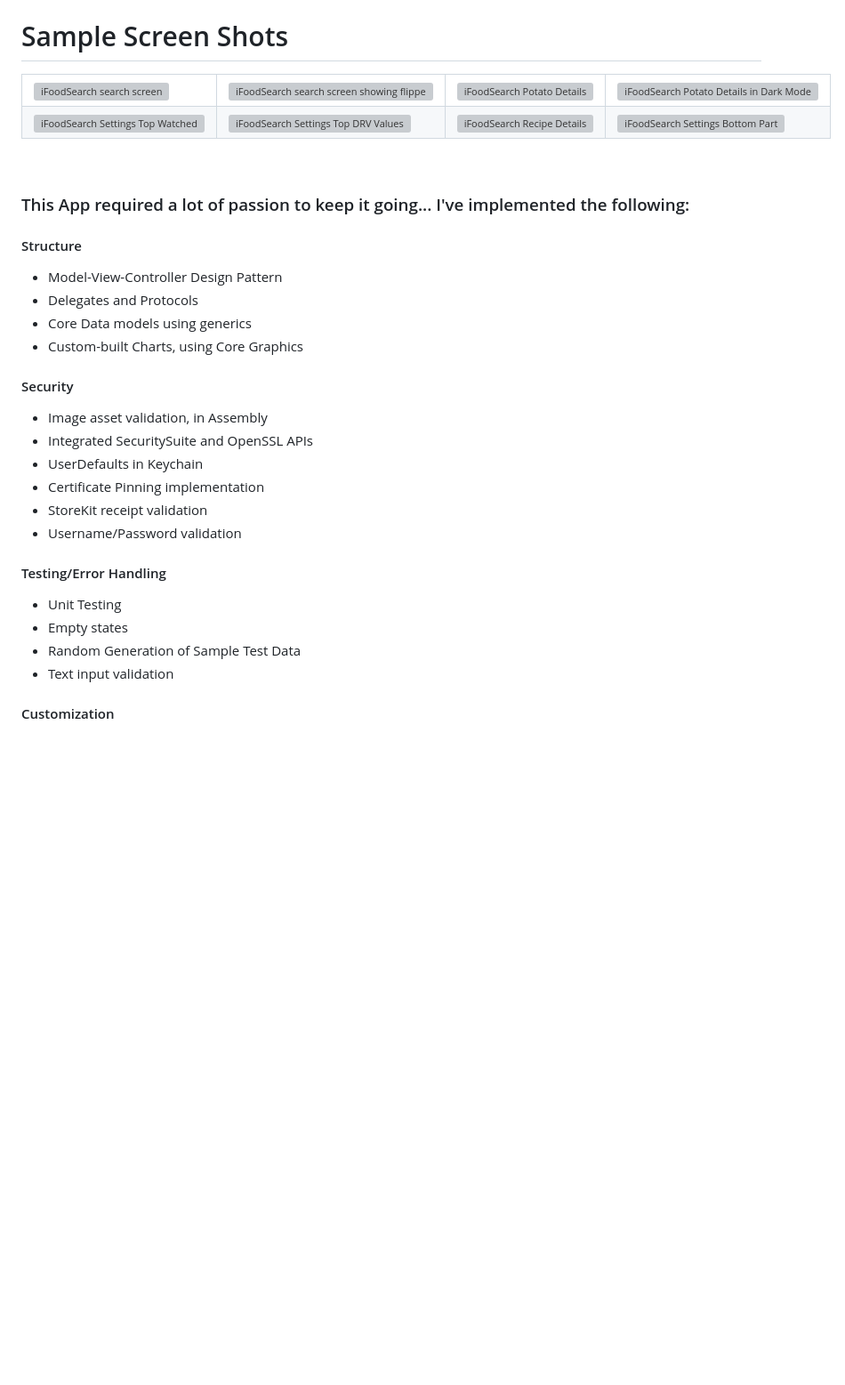
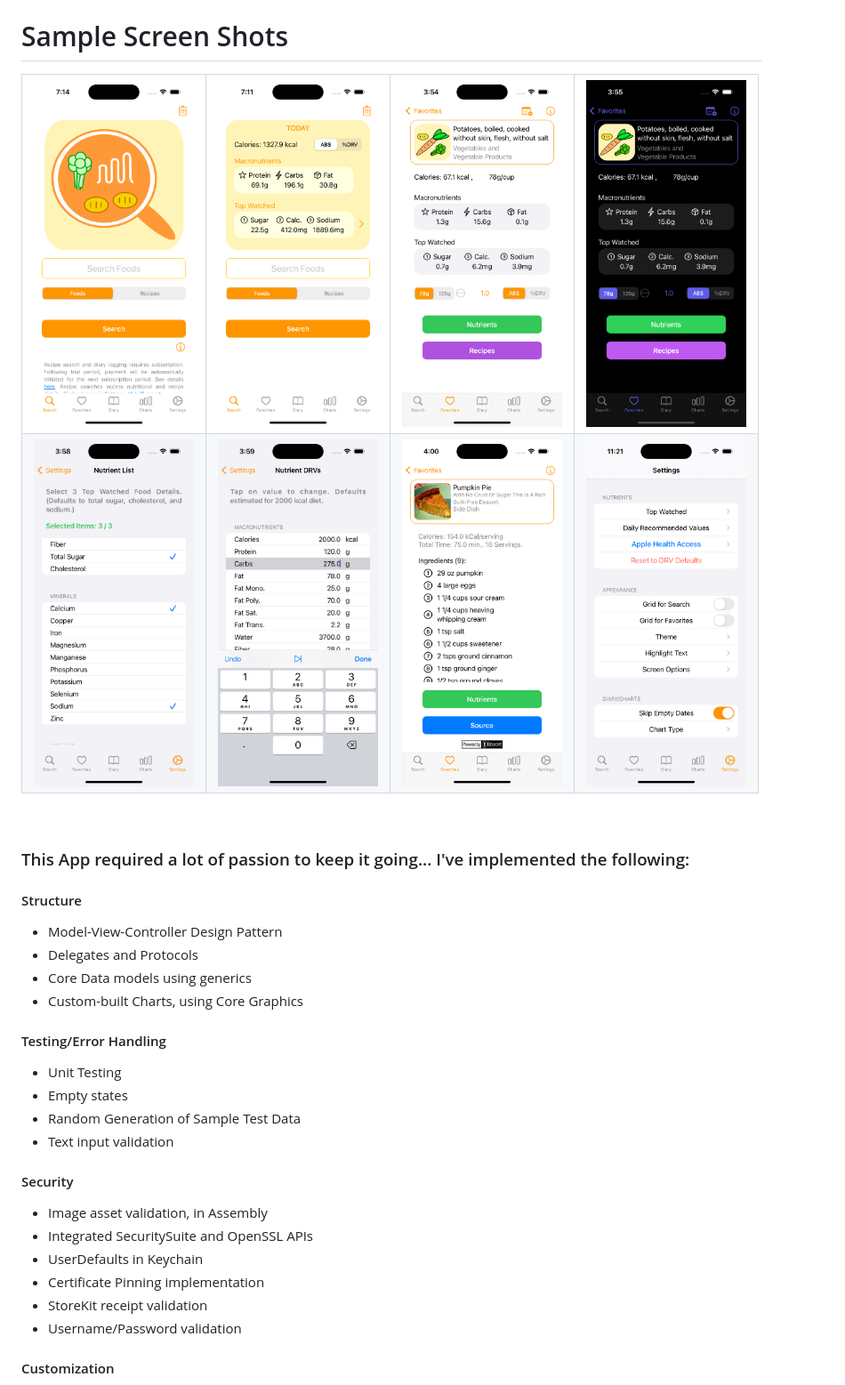
Before and after one commit to FrankBot1000/iFoodSearch, a Markdown page: README.md, the part around one of its changes. Shown at 89% size. GitHub-like rendering; blank space fills up the shorter version; grey boxes are pictures that could not be loaded.

Commit message:
Update file paths for images and videos.

```diff
--- a/README.md
+++ b/README.md
@@ -280,30 +276,30 @@ func testDrawGraphDataSegments_barHeightIsNotNegative() {
 <table>
 <tr>
 	<td>
-	<img src="../Images/iFoodSearchiOS/ScreenShots/01-1a Search Main Screen Foods Trial Info.png" alt="iFoodSearch search screen" width="180"/>
+	<img src="images/screenshots/01-1a Search Main Screen Foods Trial Info.png" alt="iFoodSearch search screen" width="180"/>
 	</td>
 	<td>
-	<img src="../Images/iFoodSearchiOS/ScreenShots/01-1c Search Main Screen Foods Flipped BackView.png" alt="iFoodSearch search screen showing flipped image" width="180"/>
+	<img src="images/screenshots/01-1c Search Main Screen Foods Flipped BackView.png" alt="iFoodSearch search screen showing flipped image" width="180"/>
 	</td>
 	<td>
-	<img src="../Images/iFoodSearchiOS/ScreenShots/03-6a Food Info Potatoes ABS.png" alt="iFoodSearch Potato Details" width="180"/>
+	<img src="images/screenshots/03-6a Food Info Potatoes ABS.png" alt="iFoodSearch Potato Details" width="180"/>
 	</td>
 	<td>
-	<img src="../Images/iFoodSearchiOS/ScreenShots/03-6b Food Info Potatoes ABS Dark Mode.png" alt="iFoodSearch Potato Details in Dark Mode" width="180"/>
+	<img src="images/screenshots/03-6b Food Info Potatoes ABS Dark Mode.png" alt="iFoodSearch Potato Details in Dark Mode" width="180"/>
 	</td>
 </tr>
 <tr>
 	<td>
-	<img src="../Images/iFoodSearchiOS/ScreenShots/06 Settings Pick Top Watched.png" alt="iFoodSearch Settings Top Watched" width="180"/>
+	<img src="images/screenshots/06 Settings Pick Top Watched.png" alt="iFoodSearch Settings Top Watched" width="180"/>
 	</td>
 	<td>
-	<img src="../Images/iFoodSearchiOS/ScreenShots/07 Settings DRV for Nutrients.png" alt="iFoodSearch Settings Top DRV Values" width="180"/>
+	<img src="images/screenshots/07 Settings DRV for Nutrients.png" alt="iFoodSearch Settings Top DRV Values" width="180"/>
 	</td>
 	<td>
-	<img src="../Images/iFoodSearchiOS/ScreenShots/08 Recipe Details Pumpkin Pie.png" alt="iFoodSearch Recipe Details" width="180"/>
+	<img src="images/screenshots/08 Recipe Details Pumpkin Pie.png" alt="iFoodSearch Recipe Details" width="180"/>
 	</td>
 	<td>
-	<img src="../Images/iFoodSearchiOS/ScreenShots/13 iFoodSearch Settings Bottom Part.png" alt="iFoodSearch Settings Bottom Part" width="180"/>
+	<img src="images/screenshots/13 iFoodSearch Settings Bottom Part.png" alt="iFoodSearch Settings Bottom Part" width="180"/>
 	</td>
 </tr>
 </table>
@@ -317,6 +313,13 @@ func testDrawGraphDataSegments_barHeightIsNotNegative() {
 * Custom-built Charts, using Core Graphics
 <br></br>
 
+#### Testing/Error Handling
+* Unit Testing
+* Empty states
+* Random Generation of Sample Test Data
+* Text input validation
+<br></br>
+
 #### Security
 * Image asset validation, in Assembly
 * Integrated SecuritySuite and OpenSSL APIs
@@ -324,13 +327,6 @@ func testDrawGraphDataSegments_barHeightIsNotNegative() {
 * Certificate Pinning implementation
 * StoreKit receipt validation
 * Username/Password validation
-<br></br>
-
-#### Testing/Error Handling
-* Unit Testing
-* Empty states
-* Random Generation of Sample Test Data
-* Text input validation
 <br></br>
 
 #### Customization
```
Also changed, not shown: other parts of README.md (+7 -11 lines).
